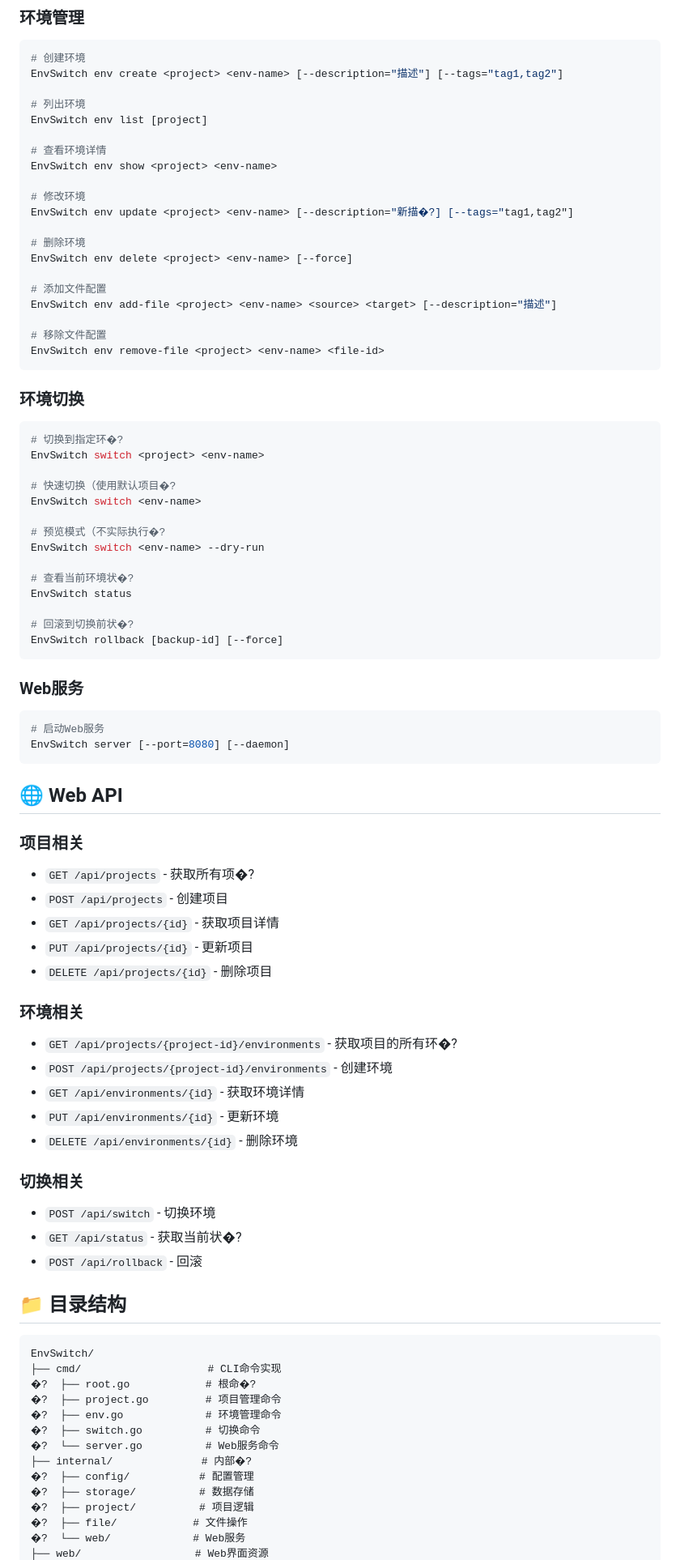
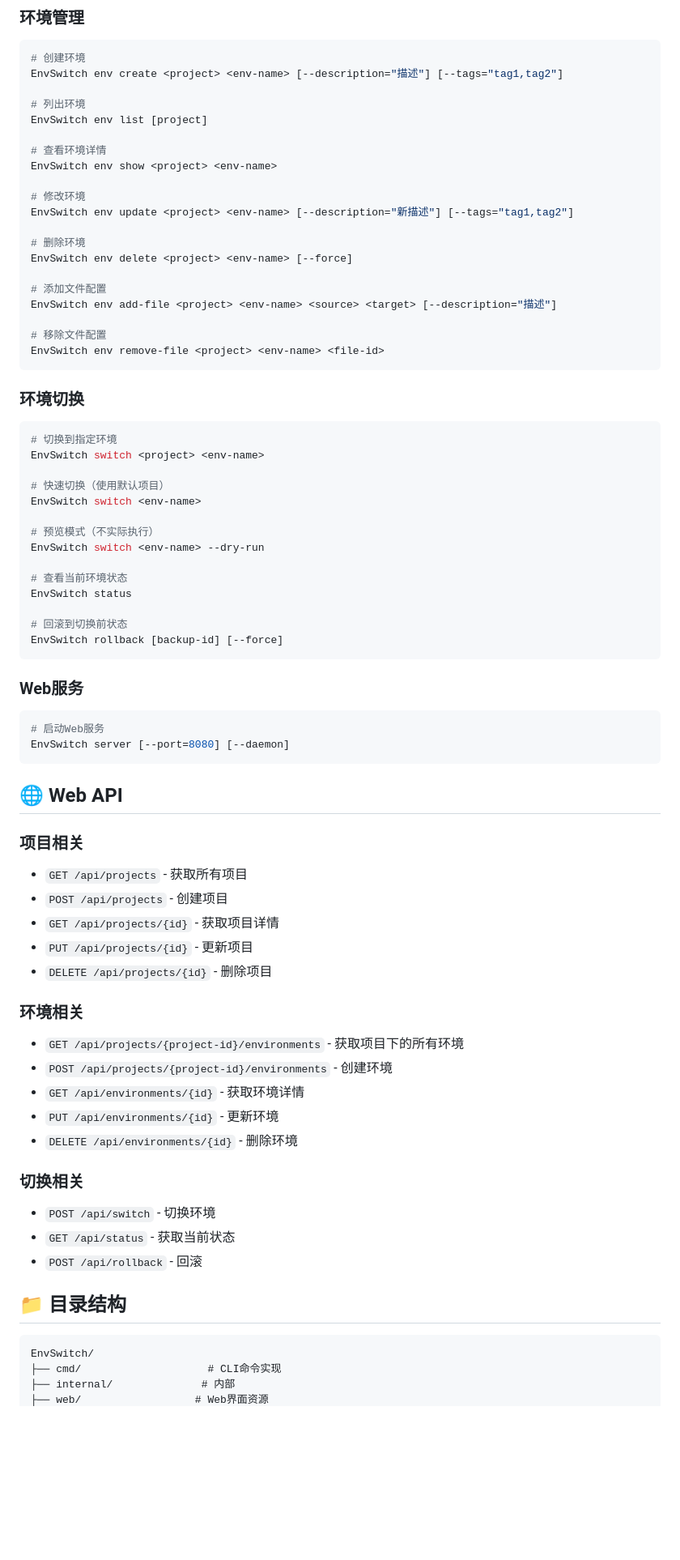
Before and after one commit to zoyopei/envswitch, a Markdown page: README.md, the part around one of its changes. Shown at 81% size. Drawn GitHub-style; blank space fills up the shorter version.

````diff
--- a/README.md
+++ b/README.md
@@ -164,7 +164,7 @@ EnvSwitch env list [project]
 EnvSwitch env show <project> <env-name>
 
 # 修改环境
-EnvSwitch env update <project> <env-name> [--description="新描�?] [--tags="tag1,tag2"]
+EnvSwitch env update <project> <env-name> [--description="新描述"] [--tags="tag1,tag2"]
 
 # 删除环境
 EnvSwitch env delete <project> <env-name> [--force]
@@ -179,19 +179,19 @@ EnvSwitch env remove-file <project> <env-name> <file-id>
 ### 环境切换
 
 ```bash
-# 切换到指定环�?
+# 切换到指定环境
 EnvSwitch switch <project> <env-name>
 
-# 快速切换（使用默认项目�?
+# 快速切换（使用默认项目）
 EnvSwitch switch <env-name>
 
-# 预览模式（不实际执行�?
+# 预览模式（不实际执行）
 EnvSwitch switch <env-name> --dry-run
 
-# 查看当前环境状�?
+# 查看当前环境状态
 EnvSwitch status
 
-# 回滚到切换前状�?
+# 回滚到切换前状态
 EnvSwitch rollback [backup-id] [--force]
 ```
 
@@ -205,14 +205,14 @@ EnvSwitch server [--port=8080] [--daemon]
 ## 🌐 Web API
 
 ### 项目相关
-- `GET /api/projects` - 获取所有项�?
+- `GET /api/projects` - 获取所有项目
 - `POST /api/projects` - 创建项目
 - `GET /api/projects/{id}` - 获取项目详情
 - `PUT /api/projects/{id}` - 更新项目
 - `DELETE /api/projects/{id}` - 删除项目
 
 ### 环境相关
-- `GET /api/projects/{project-id}/environments` - 获取项目的所有环�?
+- `GET /api/projects/{project-id}/environments` - 获取项目下的所有环境
 - `POST /api/projects/{project-id}/environments` - 创建环境
 - `GET /api/environments/{id}` - 获取环境详情
 - `PUT /api/environments/{id}` - 更新环境
@@ -220,7 +220,7 @@ EnvSwitch server [--port=8080] [--daemon]
 
 ### 切换相关
 - `POST /api/switch` - 切换环境
-- `GET /api/status` - 获取当前状�?
+- `GET /api/status` - 获取当前状态
 - `POST /api/rollback` - 回滚
 
 ## 📁 目录结构
@@ -228,15 +228,5 @@ EnvSwitch server [--port=8080] [--daemon]
 ```
 EnvSwitch/
 ├── cmd/                    # CLI命令实现
-�?  ├── root.go            # 根命�?
-�?  ├── project.go         # 项目管理命令
-�?  ├── env.go             # 环境管理命令
-�?  ├── switch.go          # 切换命令
-�?  └── server.go          # Web服务命令
-├── internal/              # 内部�?
-�?  ├── config/           # 配置管理
-�?  ├── storage/          # 数据存储
-�?  ├── project/          # 项目逻辑
-�?  ├── file/            # 文件操作
-�?  └── web/             # Web服务
+├── internal/              # 内部
 ├── web/                  # Web界面资源
````
Also changed, not shown: other parts of README.md (+82 -84 lines).
